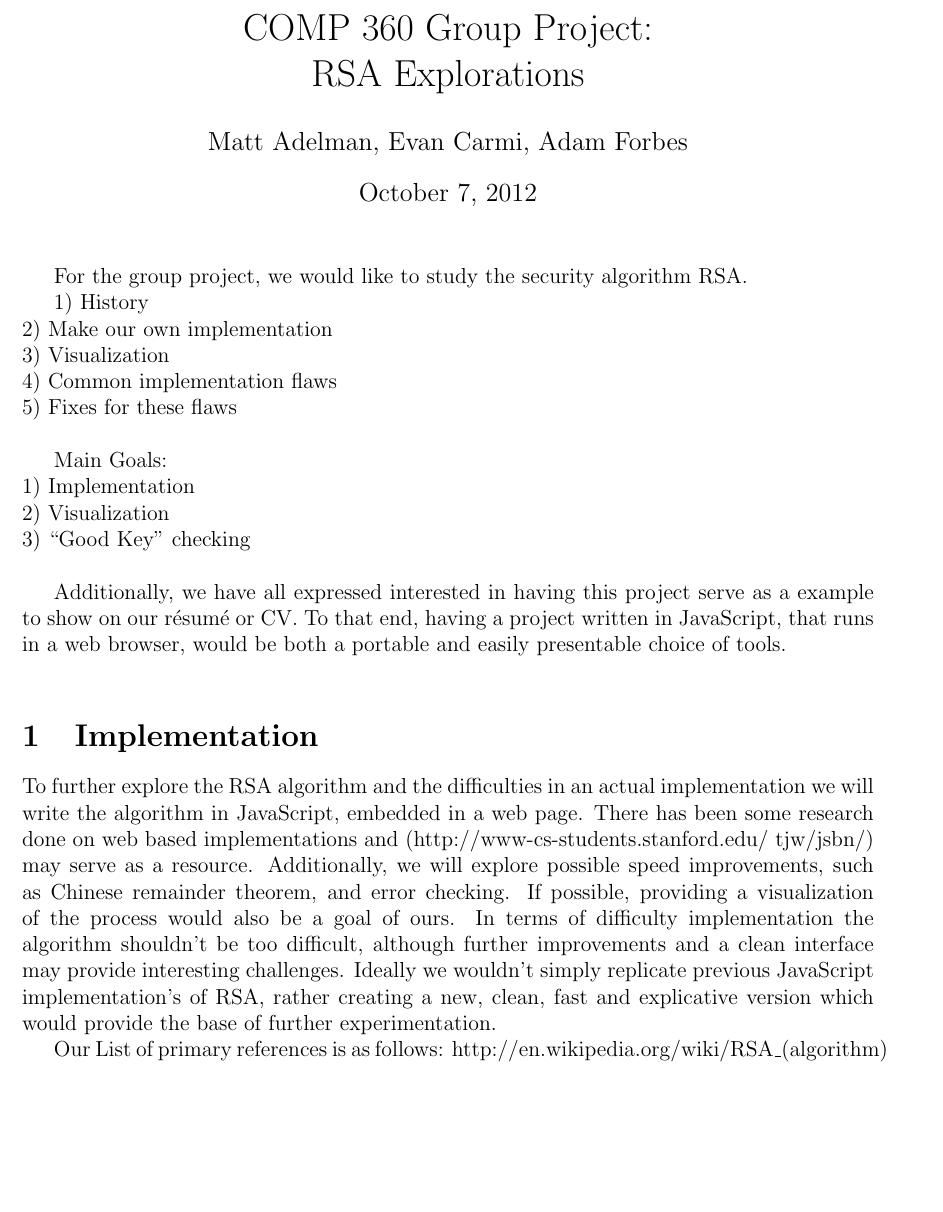
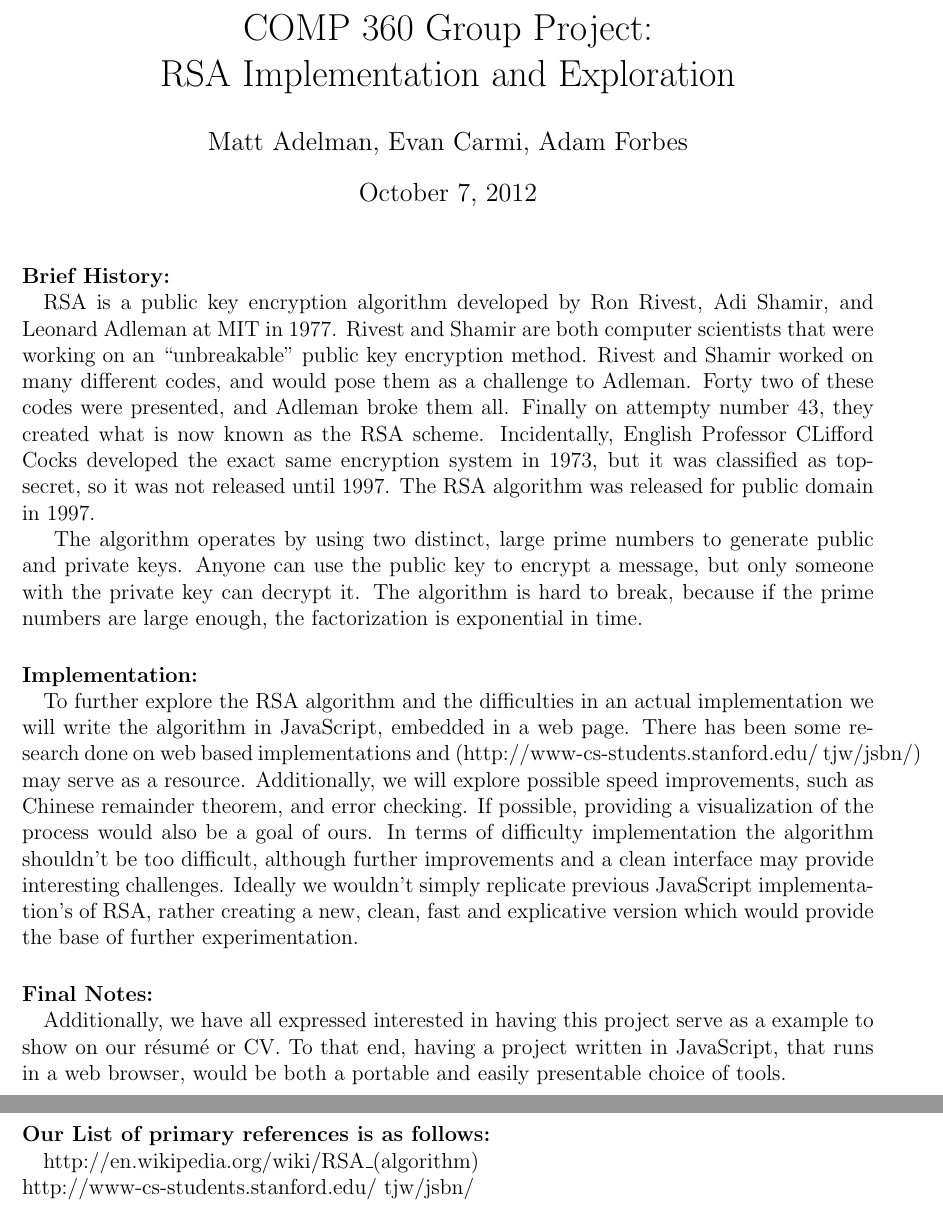
Before and after one commit to adelman/rsa, a LaTeX document (groupProjectProposal.tex): part of the page before the commit and two parts of pages 1 and 2 of 2 after it, the two joined at a grey line, cut so that both start at the same text, the shorter picture padded with empty space. Compiled offline with pdfLaTeX.

Commit message:
Adding history details

```diff
--- a/groupProjectProposal.tex
+++ b/groupProjectProposal.tex
@@ -1,6 +1,6 @@
 \documentclass[12pt]{article}
 
-\title{COMP 360 Group Project:\\RSA Explorations}
+\title{COMP 360 Group Project:\\RSA Implementation and Exploration}
 \author{Matt Adelman, Evan Carmi, Adam Forbes}
 \date{\today}
 
@@ -67,28 +67,24 @@
 \begin{document}
 \maketitle
 
-For the group project, we would like to study the security algorithm RSA.
+\paragraph{Brief History:\\}
+RSA is a public key encryption algorithm developed by Ron Rivest, Adi Shamir,
+and Leonard Adleman at MIT in 1977. Rivest and Shamir are both computer
+scientists that were working on an ``unbreakable'' public key encryption method.
+Rivest and Shamir worked on many different codes, and would pose them as a
+challenge to Adleman. Forty two of these codes were presented, and Adleman broke
+them all. Finally on attempty number 43, they created what is now known as the
+RSA scheme. Incidentally, English Professor CLifford Cocks developed the exact
+same encryption system in 1973, but it was classified as top-secret, so it was
+not released until 1997. The RSA algorithm was released for public domain in
+1997.\\\indent
+The algorithm operates by using two distinct, large prime numbers to generate
+public and private keys. Anyone can use the public key to encrypt a message, but
+only someone with the private key can decrypt it. The algorithm is hard to
+break, because if the prime numbers are large enough, the factorization is
+exponential in time.
 
-1) History\\
-2) Make our own implementation\\
-3) Visualization\\
-4) Common implementation flaws\\
-5) Fixes for these flaws\\
-
-Main Goals:\\
-1) Implementation\\
-2) Visualization\\
-3) ``Good Key'' checking\\
-
-
-Additionally, we have all expressed interested in having this project serve as
-a example to show on our résumé or CV. To that end, having a project written in
-JavaScript, that runs in a web browser, would be both a portable and easily
-presentable choice of tools.
-
-\bigbreak
-
-\section{Implementation}
+\paragraph{Implementation:\\}
 To further explore the RSA algorithm and the difficulties in an actual
 implementation we will write the algorithm in JavaScript, embedded in a web
 page. There has been some research done on web based implementations and
@@ -103,9 +99,19 @@ rather creating a new, clean, fast and explicative version which would provide
 the base of further experimentation.
 
 
+\paragraph{Final Notes:\\}
+Additionally, we have all expressed interested in having this project serve as
+a example to show on our résumé or CV. To that end, having a project written in
+JavaScript, that runs in a web browser, would be both a portable and easily
+presentable choice of tools.
 
-
-Our List of primary references is as follows:
-http://en.wikipedia.org/wiki/RSA\_(algorithm)
+\paragraph{Our List of primary references is as follows:\\}
+http://en.wikipedia.org/wiki/RSA\_(algorithm)\\
+http://www-cs-students.stanford.edu/~tjw/jsbn/
 
 \end{document}
+
+%%%%%%%%%% Points we wanted to include %%%%%%%%%%
+
+1) History\\
+2) Make our own implementation\\
```
Also changed, not shown: groupProjectProposal.pdf, groupProjectProposal.tex (8 more changed lines).
